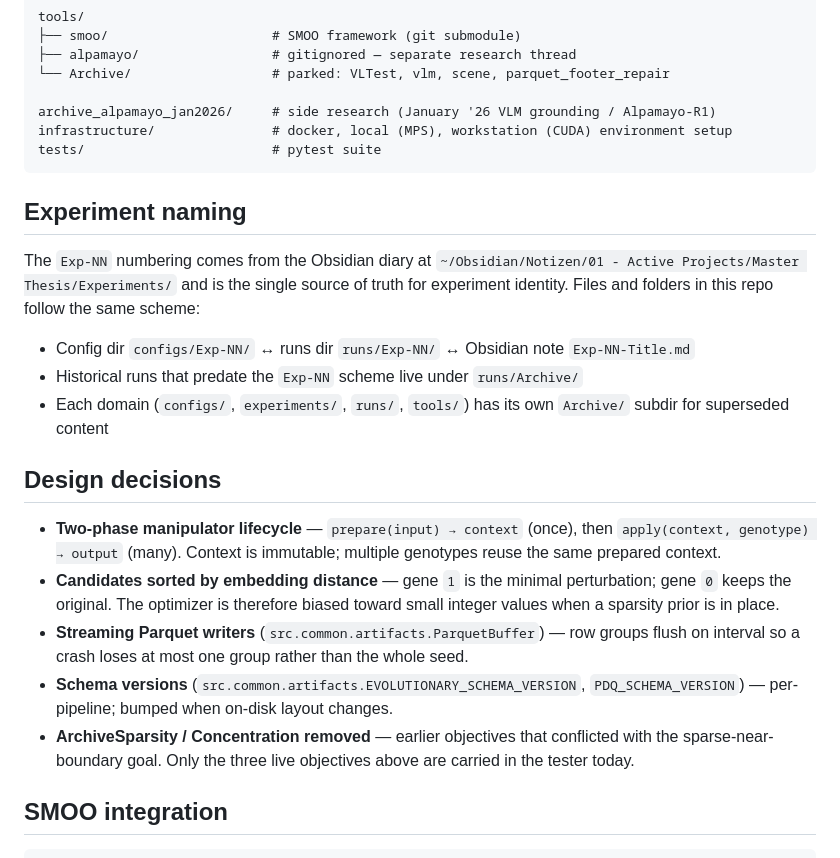
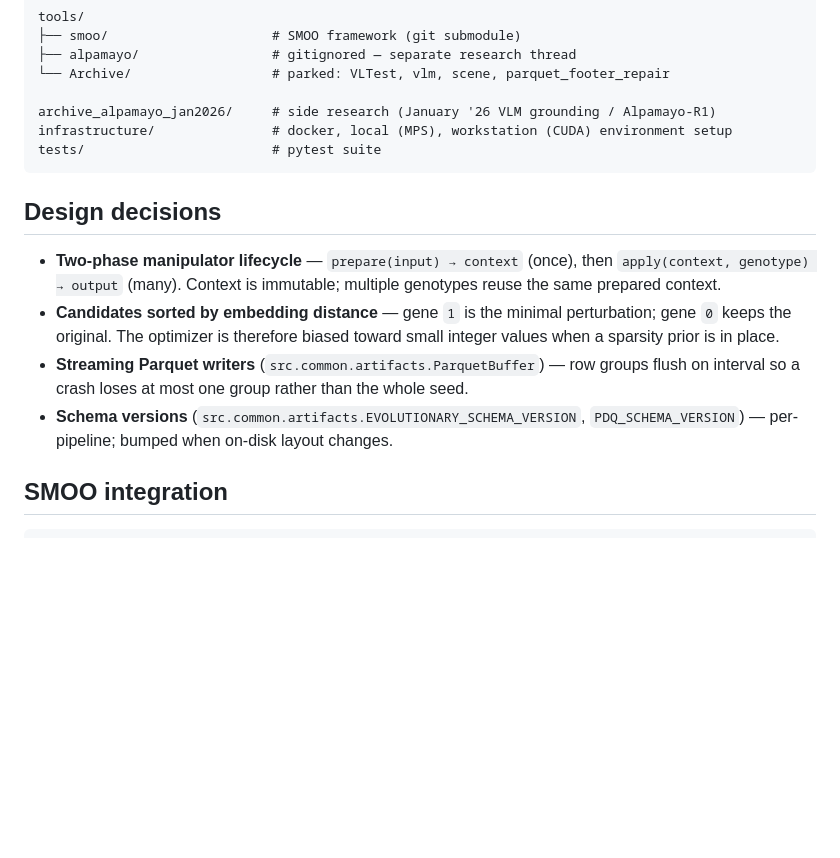
Before and after one commit to KaiserRuben/Masterthesis, a Markdown page: README.md, the part around the change. Drawn GitHub-style; blank space fills up the shorter version.

Commit message:
docs(readme): drop sections now covered by CLAUDE.md
The experiment-naming section duplicates the authoritative block in
CLAUDE.md, and the ArchiveSparsity/Concentration note referred to a
removal that is already implicit in the live-objectives list above.

````diff
--- a/README.md
+++ b/README.md
@@ -111,24 +111,12 @@ infrastructure/               # docker, local (MPS), workstation (CUDA) environm
 tests/                        # pytest suite
 ```
 
-## Experiment naming
-
-The `Exp-NN` numbering comes from the Obsidian diary at
-`~/Obsidian/Notizen/01 - Active Projects/Master Thesis/Experiments/`
-and is the single source of truth for experiment identity. Files and folders
-in this repo follow the same scheme:
-
-- Config dir `configs/Exp-NN/` ↔ runs dir `runs/Exp-NN/` ↔ Obsidian note `Exp-NN-Title.md`
-- Historical runs that predate the `Exp-NN` scheme live under `runs/Archive/`
-- Each domain (`configs/`, `experiments/`, `runs/`, `tools/`) has its own `Archive/` subdir for superseded content
-
 ## Design decisions
 
 - **Two-phase manipulator lifecycle** — `prepare(input) → context` (once), then `apply(context, genotype) → output` (many). Context is immutable; multiple genotypes reuse the same prepared context.
 - **Candidates sorted by embedding distance** — gene `1` is the minimal perturbation; gene `0` keeps the original. The optimizer is therefore biased toward small integer values when a sparsity prior is in place.
 - **Streaming Parquet writers** (`src.common.artifacts.ParquetBuffer`) — row groups flush on interval so a crash loses at most one group rather than the whole seed.
 - **Schema versions** (`src.common.artifacts.EVOLUTIONARY_SCHEMA_VERSION`, `PDQ_SCHEMA_VERSION`) — per-pipeline; bumped when on-disk layout changes.
-- **ArchiveSparsity / Concentration removed** — earlier objectives that conflicted with the sparse-near-boundary goal. Only the three live objectives above are carried in the tester today.
 
 ## SMOO integration
 
````
